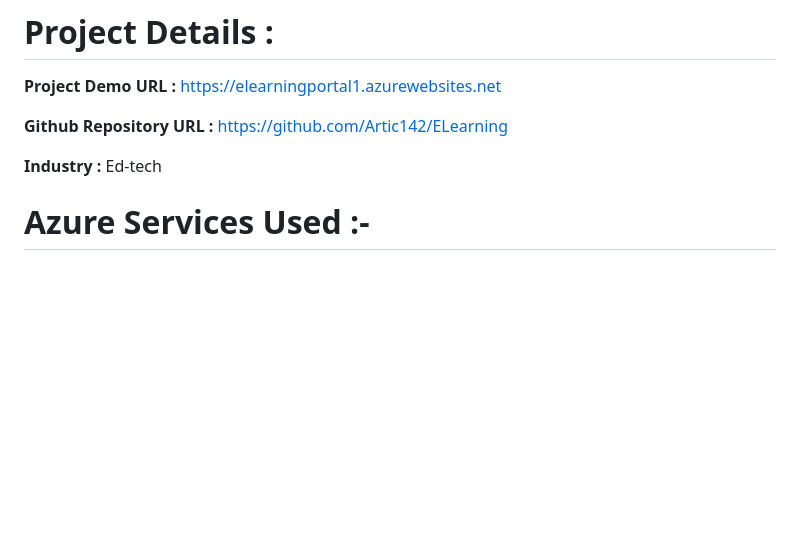
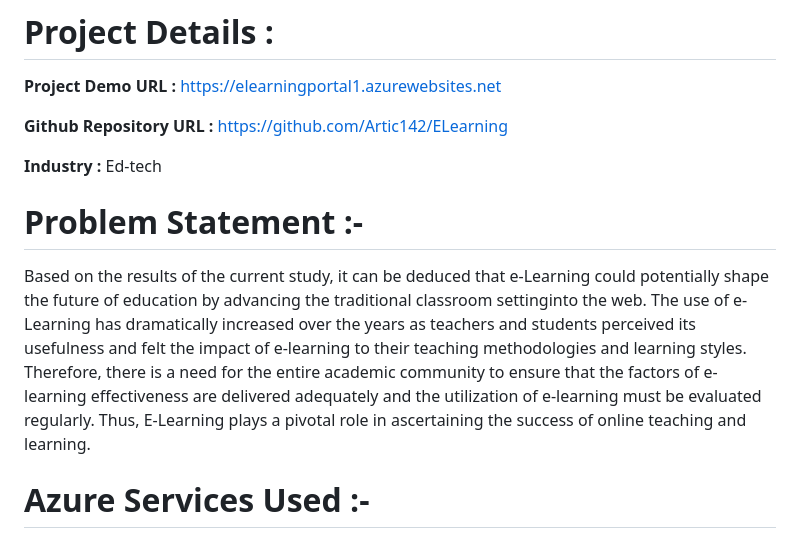
Before and after one commit to Riyaloya27/Interactive-ELearning-Platform, a Markdown page: README.md, the part around the change. GitHub-like rendering; blank space fills up the shorter version.

```diff
--- a/README.md
+++ b/README.md
@@ -13,6 +13,10 @@ E-Learning is learning utilizing electronic technologies to access educational c
 **Github Repository URL :**  https://github.com/Artic142/ELearning
 
 **Industry :** Ed-tech
+
+# Problem Statement :-
+
+Based on the results of the current study, it can be deduced that e-Learning could potentially shape the future of education by advancing the traditional classroom settinginto the web. The use of e-Learning has dramatically increased over the years as teachers and students perceived its usefulness and felt the impact of e-learning to their teaching methodologies and learning styles. Therefore, there is a need for the entire academic community to ensure that the factors of e-learning effectiveness are delivered adequately and the utilization of e-learning must be evaluated regularly. Thus, E-Learning plays a pivotal role in ascertaining the success of online teaching and learning.
 
 # Azure Services Used :-
 
```
